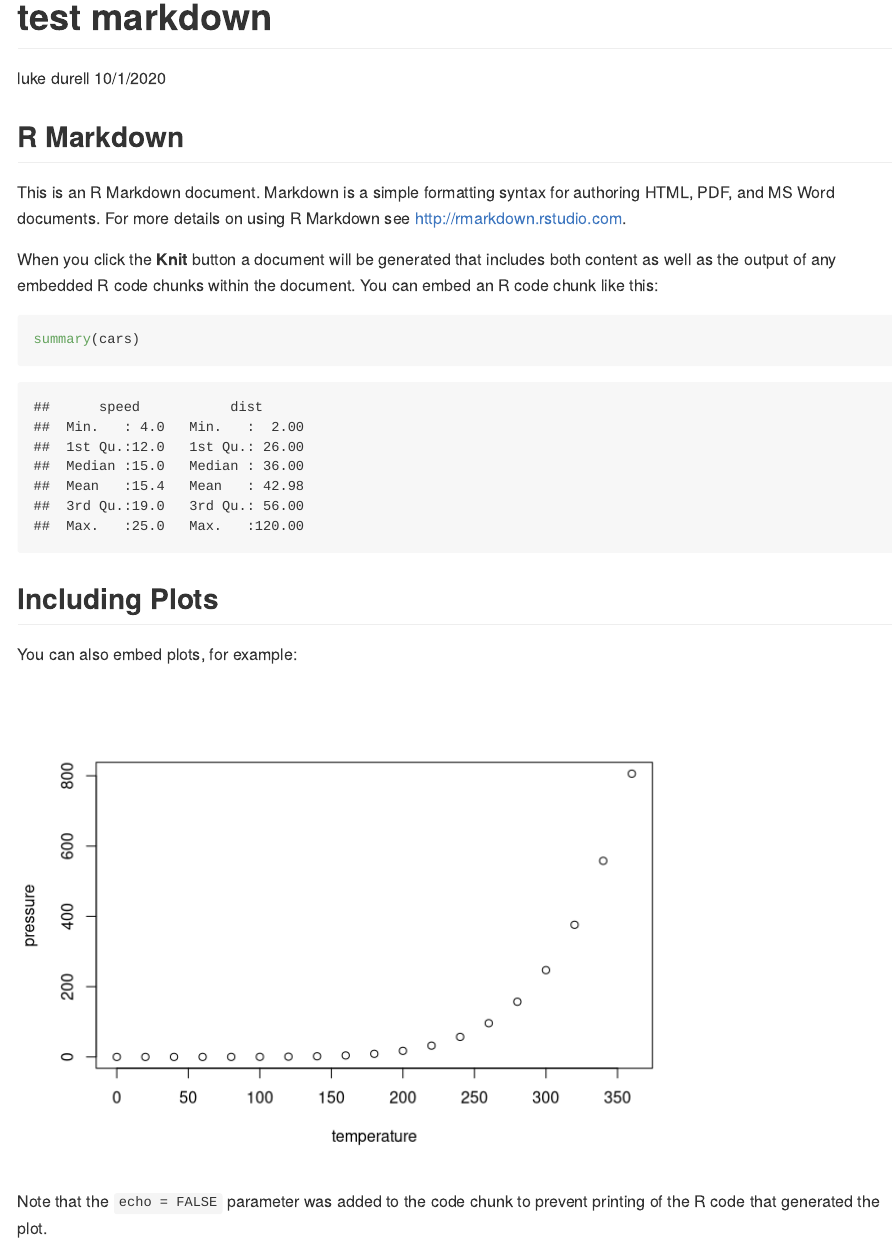
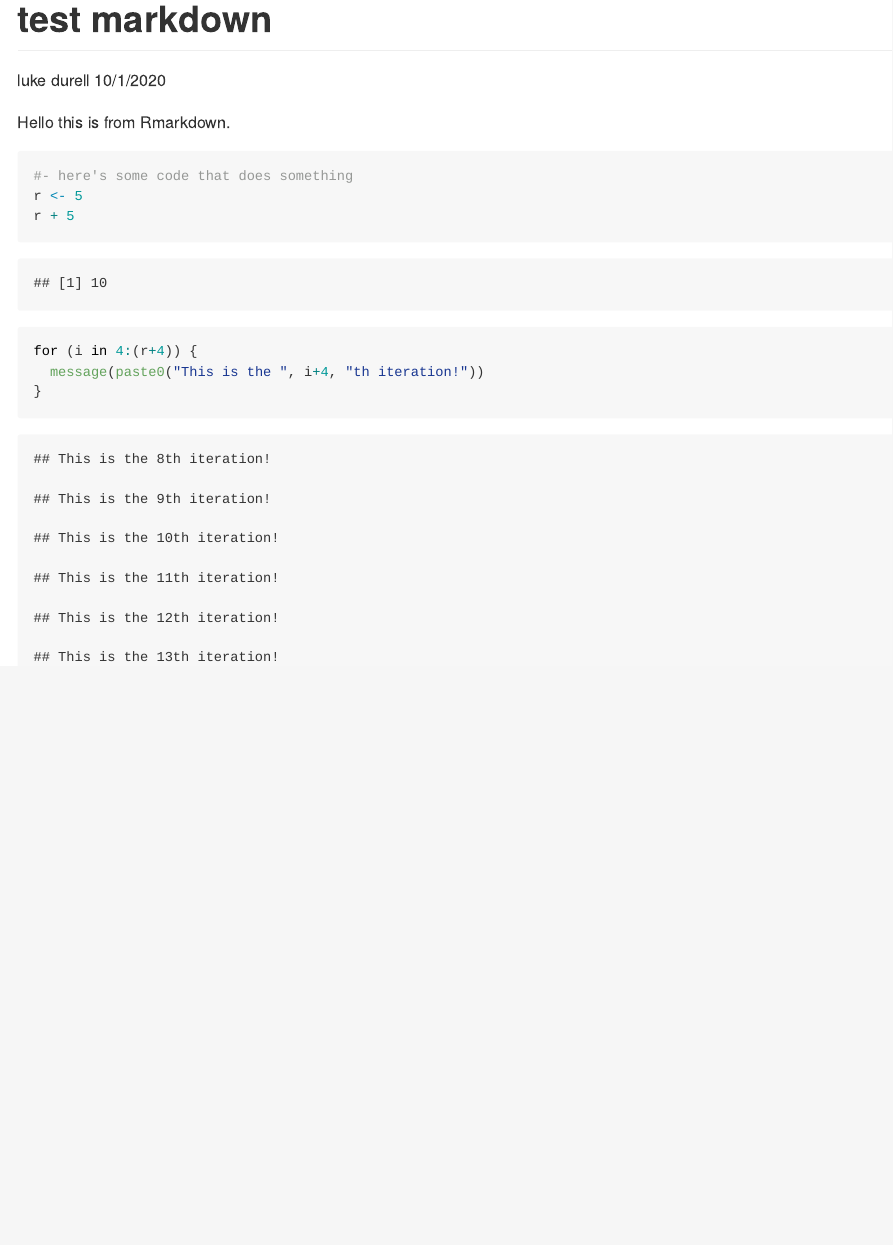
Before and after one commit to lukedurell/test, an R Markdown document (test_mkdwn.Rmd): the page in a window 1100 px wide, from its top. Rendered offline with R 4.5, knitr and Pandoc, with nearby package versions; both versions are drawn in the output format of the newer one.

Commit message:
deleted old stuff and added a some new working code

````diff
--- a/test_mkdwn.Rmd
+++ b/test_mkdwn.Rmd
@@ -2,31 +2,16 @@
 title: "test markdown"
 author: "luke durell"
 date: "10/1/2020"
-output:
-  html_document:
-    keep_md: yes
+output: github_document
 ---
 
-```{r setup, include=FALSE}
-knitr::opts_chunk$set(echo = TRUE)
+Hello this is from Rmarkdown.
+
+```{r}
+#- here's some code that does something
+r <- 5
+r + 5
+for (i in 4:(r+4)) {
+  message(paste0("This is the ", i+4, "th iteration!"))
+}
 ```
-
-## R Markdown
-
-This is an R Markdown document. Markdown is a simple formatting syntax for authoring HTML, PDF, and MS Word documents. For more details on using R Markdown see <http://rmarkdown.rstudio.com>.
-
-When you click the **Knit** button a document will be generated that includes both content as well as the output of any embedded R code chunks within the document. You can embed an R code chunk like this:
-
-```{r cars}
-summary(cars)
-```
-
-## Including Plots
-
-You can also embed plots, for example:
-
-```{r pressure, echo=FALSE}
-plot(pressure)
-```
-
-Note that the `echo = FALSE` parameter was added to the code chunk to prevent printing of the R code that generated the plot.
````
